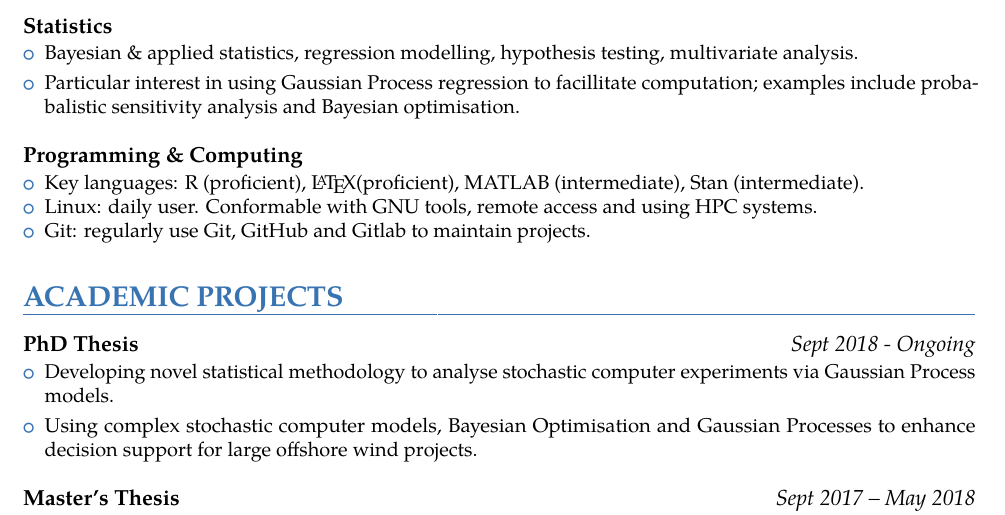
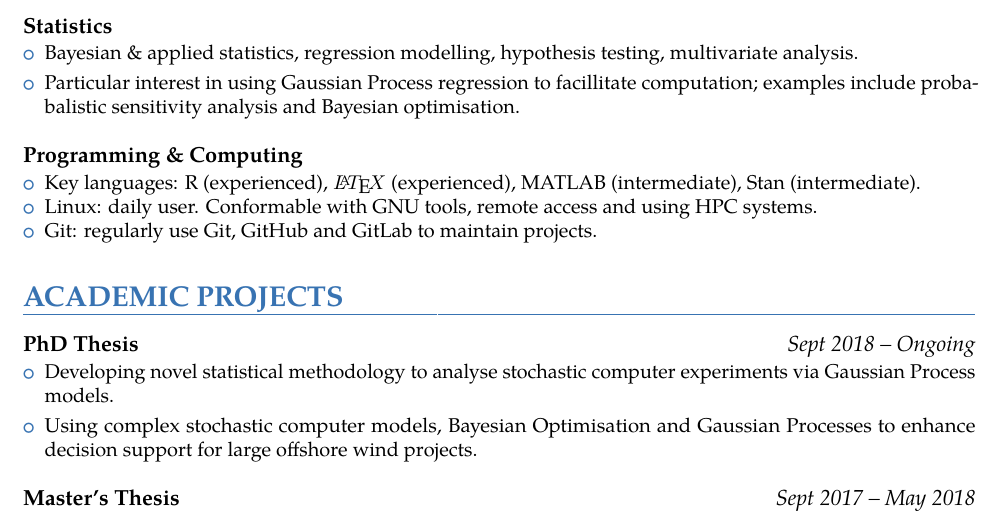
Before and after one commit to jcken95/CV, a LaTeX CV (cv.tex): part of page 1 of 2, cut so that both start at the same text. The pictures show the PDF file cv.pdf that the author committed with the source.

Commit message:
fixed minor typo

```diff
--- a/cv.tex
+++ b/cv.tex
@@ -127,9 +127,9 @@
 \vspace{0.2cm}
 {\customcvproject{Programming \& Computing}{}
   {\begin{itemize}
-    \item {Key languages: R (proficient), \LaTeX (proficient), MATLAB (intermediate), Stan (intermediate).}
+    \item {Key languages: R (experienced), $\LaTeX$ (experienced), MATLAB (intermediate), Stan (intermediate).}
     \item {Linux: daily user. Conformable with GNU tools, remote access and using HPC systems.}
-    \item {Git: regularly use Git, GitHub and Gitlab to maintain projects.}
+    \item {Git: regularly use Git, GitHub and GitLab to maintain projects.}
   \end{itemize}
   }
 }
```
Also changed, not shown: cv.pdf, cv.tex (2 more changed lines).
